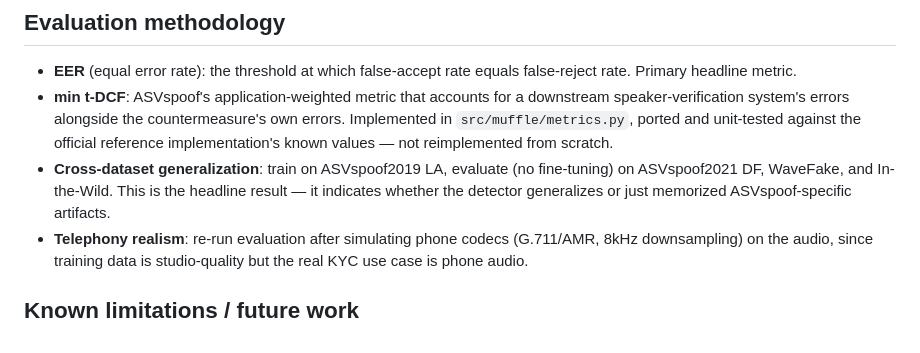
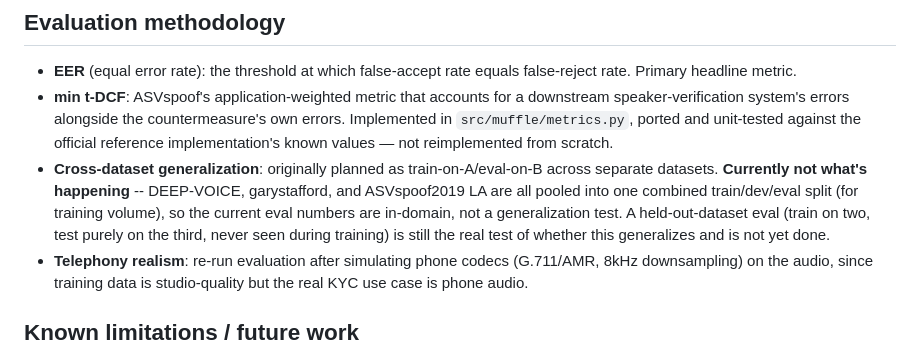
Before and after one commit to SuhanaGrewal/muffle, a Markdown page: README.md, the part around the change. Drawn GitHub-style.

Commit message:
README: flag that combining datasets sacrificed the cross-dataset eval test

```diff
--- a/README.md
+++ b/README.md
@@ -136,10 +136,12 @@ curl -F file=@sample.wav http://localhost:8000/detect
   downstream speaker-verification system's errors alongside the countermeasure's own
   errors. Implemented in `src/muffle/metrics.py`, ported and unit-tested against the
   official reference implementation's known values — not reimplemented from scratch.
-- **Cross-dataset generalization**: train on ASVspoof2019 LA, evaluate (no fine-tuning)
-  on ASVspoof2021 DF, WaveFake, and In-the-Wild. This is the headline result — it
-  indicates whether the detector generalizes or just memorized ASVspoof-specific
-  artifacts.
+- **Cross-dataset generalization**: originally planned as train-on-A/eval-on-B across
+  separate datasets. **Currently not what's happening** -- DEEP-VOICE, garystafford, and
+  ASVspoof2019 LA are all pooled into one combined train/dev/eval split (for training
+  volume), so the current eval numbers are in-domain, not a generalization test. A
+  held-out-dataset eval (train on two, test purely on the third, never seen during
+  training) is still the real test of whether this generalizes and is not yet done.
 - **Telephony realism**: re-run evaluation after simulating phone codecs (G.711/AMR,
   8kHz downsampling) on the audio, since training data is studio-quality but the real
   KYC use case is phone audio.
```
